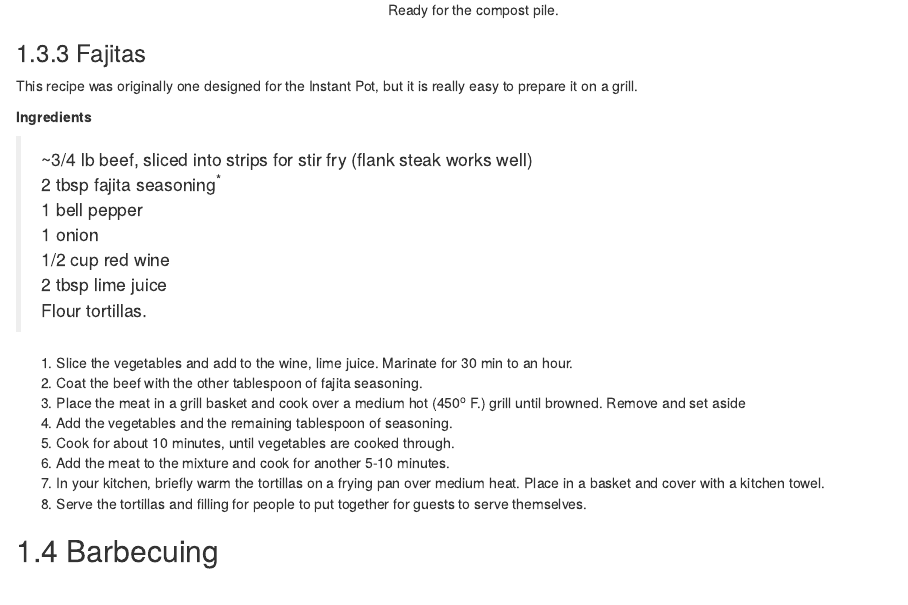
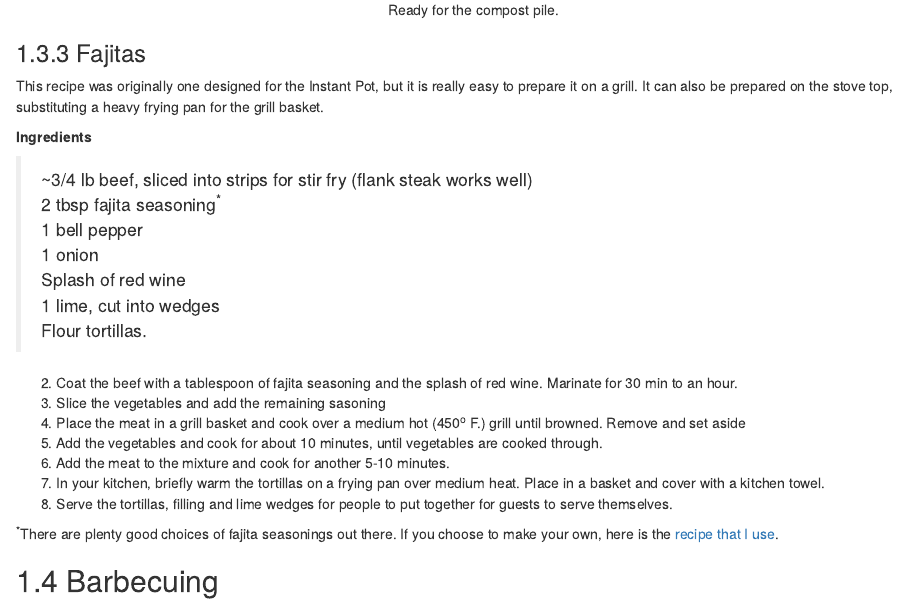
Before and after one commit to bjcochrane/CookBook2, an R Markdown document (03-bge.Rmd): the page in a window 1100 px wide, from 3500 px down. Rendered offline with R 4.5, knitr and Pandoc, with nearby package versions; drawn as R Markdown's standard HTML page in place of the format the file asks for.

Commit message:
Typo fixes

```diff
--- a/03-bge.Rmd
+++ b/03-bge.Rmd
@@ -104,7 +104,7 @@ Ready for the compost pile.
 
 ### Fajitas
 
-This recipe was originally one designed for the Instant Pot, but it is really easy to prepare it on a grill.
+This recipe was originally one designed for the Instant Pot, but it is really easy to prepare it on a grill.  It can also be prepared on the stove top, substituting a heavy frying pan for the grill basket.
 
 **Ingredients**
 
@@ -112,19 +112,19 @@ This recipe was originally one designed for the Instant Pot, but it is really ea
 > 2 tbsp fajita seasoning<sup>*</sup>
 > 1 bell pepper
 > 1 onion
-> 1/2 cup red wine
-> 2 tbsp lime juice
+> Splash of  red wine
+> 1 lime, cut into wedges
 > Flour tortillas.
 
-1. Slice the vegetables and add to the wine, lime juice. Marinate for 30 min to an hour.
-2.  Coat the beef with the other tablespoon of fajita seasoning.
+2.  Coat the beef with a tablespoon of fajita seasoning and the splash of red wine. Marinate for 30 min to an hour.
+1. Slice the vegetables and add the remaining sasoning
 3.  Place the meat  in a grill basket and cook over a medium hot (450^o^ F.) grill until browned. Remove and set aside
-4.  Add the vegetables and the remaining tablespoon of seasoning.
-5.  Cook for about 10 minutes, until vegetables are cooked through.
+4.  Add the vegetables and cook for about 10 minutes, until vegetables are cooked through.
 6.  Add the meat to the mixture and cook for another 5-10 minutes.
 7.  In your kitchen, briefly warm the tortillas on a frying pan over medium heat.  Place in a basket and cover with a kitchen towel.
-8.  Serve the tortillas and filling for people to put together for guests to serve themselves.
+8.  Serve the tortillas, filling and lime wedges for people to put together for guests to serve themselves.
 
+<sup>*</sup>There are plenty good choices of fajita seasonings out there.  If you choose to make your own, here is the [recipe that I use](https://littlesunnykitchen.com/fajita-seasoning/).
 
 ## Barbecuing {#bbq}
 
```
Also changed, not shown: 04-comfortfood.Rmd (+0 -3 lines), 1 other file.
